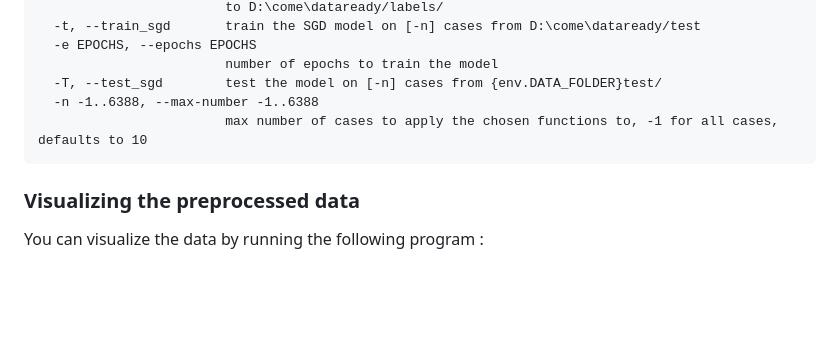
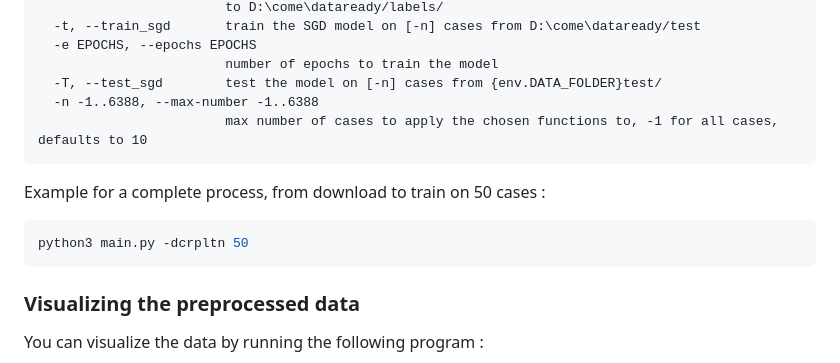
Before and after one commit to comejv/IOH-Pred, a Markdown page: readme.md, the part around the change. Drawn GitHub-style; blank space fills up the shorter version.

````diff
--- a/readme.md
+++ b/readme.md
@@ -59,6 +59,11 @@ options:
                         max number of cases to apply the chosen functions to, -1 for all cases, defaults to 10
 ```
 
+Example for a complete process, from download to train on 50 cases :
+```bash
+python3 main.py -dcrpltn 50
+```
+
 ### Visualizing the preprocessed data
 
 You can visualize the data by running the following program :
````
